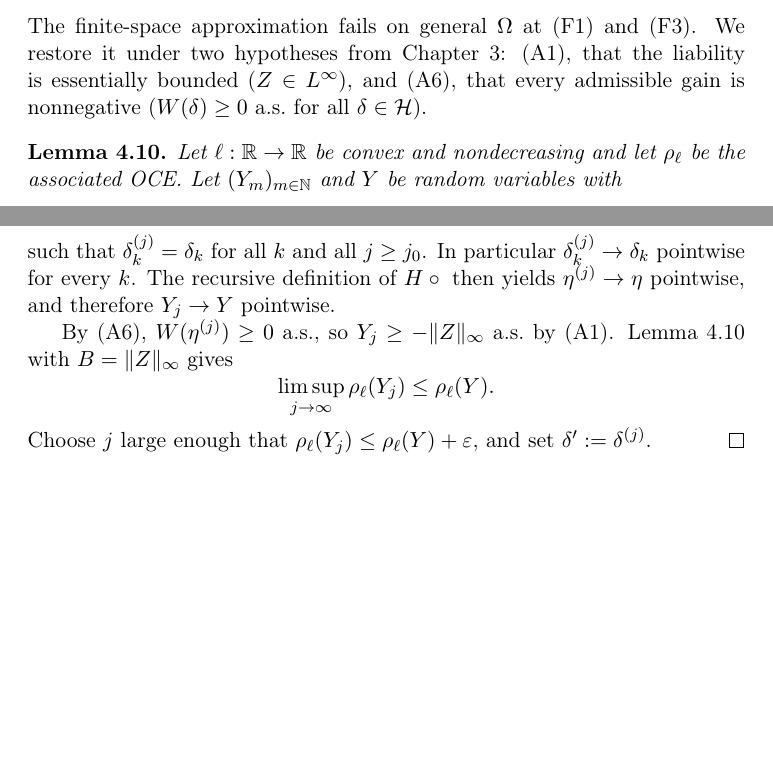
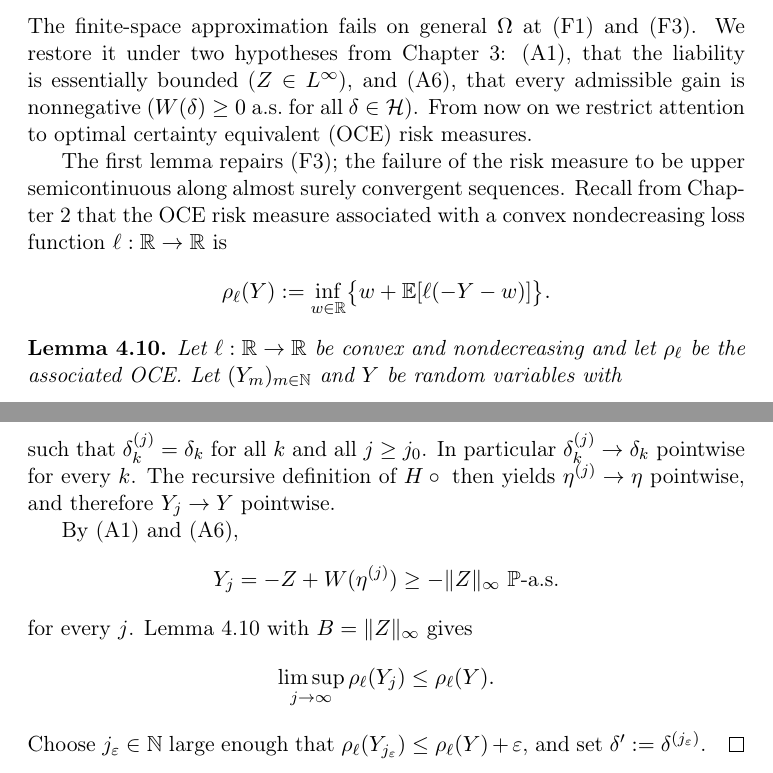
Before and after one commit to lucioineichen/thesis, a LaTeX thesis (Chapter 4/chapter4.tex): two parts of pages 6 and 7 of 12 before the commit and two parts of pages 6 and 8 of 12 after it, joined at a grey line, cut so that both start at the same text, the shorter picture padded with empty space. Compiled offline with pdfLaTeX.

Commit message:
trunctuation lemma 4.11 done

```diff
--- a/Chapter 4/chapter4.tex
+++ b/Chapter 4/chapter4.tex
@@ -394,7 +394,15 @@ The finite-space approximation fails on general $\Omega$ at (F1) and
 (F3). We restore it under two hypotheses from Chapter~3: (A1), that the
 liability is essentially bounded ($Z\in L^\infty$), and (A6), that every
 admissible gain is nonnegative ($W(\delta)\ge0$ a.s.\ for all
-$\delta\in\HH$).
+$\delta\in\HH$). From now on we restrict attention to optimal certainty equivalent (OCE) risk measures.
+
+% FAKE REF: OCE definition -> Chapter 2, Section 2.6.
+The first lemma repairs (F3); the failure of the risk measure to be
+upper semicontinuous along almost surely convergent sequences. Recall from Chapter~2 that the OCE risk measure associated with a convex nondecreasing loss
+function $\ell:\R\to\R$ is
+\[
+  \rho_\ell(Y):=\inf_{w\in\R}\bigl\{w+\E[\ell(-Y-w)]\bigr\}.
+\]
 
 % draft: Lemma 4.4 (constant-envelope upper semicontinuity of OCEs);
 % same statement as lem:usc-A in extension_with_A1_to_A6.tex and in the
@@ -502,14 +510,17 @@ infimum of the objective over bounded strategies alone.
   recursive definition of $H\circ{}$ then yields $\eta^{(j)}\to\eta$
   pointwise, and therefore $Y_j\to Y$ pointwise.
 
-  By (A6), $W(\eta^{(j)})\ge0$ a.s., so $Y_j\ge-\|Z\|_\infty$ a.s.\ by
-  (A1). Lemma~\ref{lem:usc} with $B=\|Z\|_\infty$ gives
+  By (A1) and (A6),
+  \[
+    Y_j=-Z+W(\eta^{(j)})\ge-\|Z\|_\infty\as
+  \]
+  for every $j$. Lemma~\ref{lem:usc} with $B=\|Z\|_\infty$ gives
   \[
     \limsup_{j\to\infty}\rho_\ell(Y_j)\le\rho_\ell(Y).
   \]
-  Choose $j$ large enough that
-  $\rho_\ell(Y_j)\le\rho_\ell(Y)+\varepsilon$, and set
-  $\delta':=\delta^{(j)}$.
+  Choose $j_\varepsilon\in\N$ large enough that
+  $\rho_\ell(Y_{j_\varepsilon})\le\rho_\ell(Y)+\varepsilon$, and set
+  $\delta':=\delta^{(j_\varepsilon)}$.
 \end{proof}
 
 The following theorem combines the two repairs with the monotone
```
Also changed, not shown: Chapter 4/chapter4.pdf, 4 other files.
